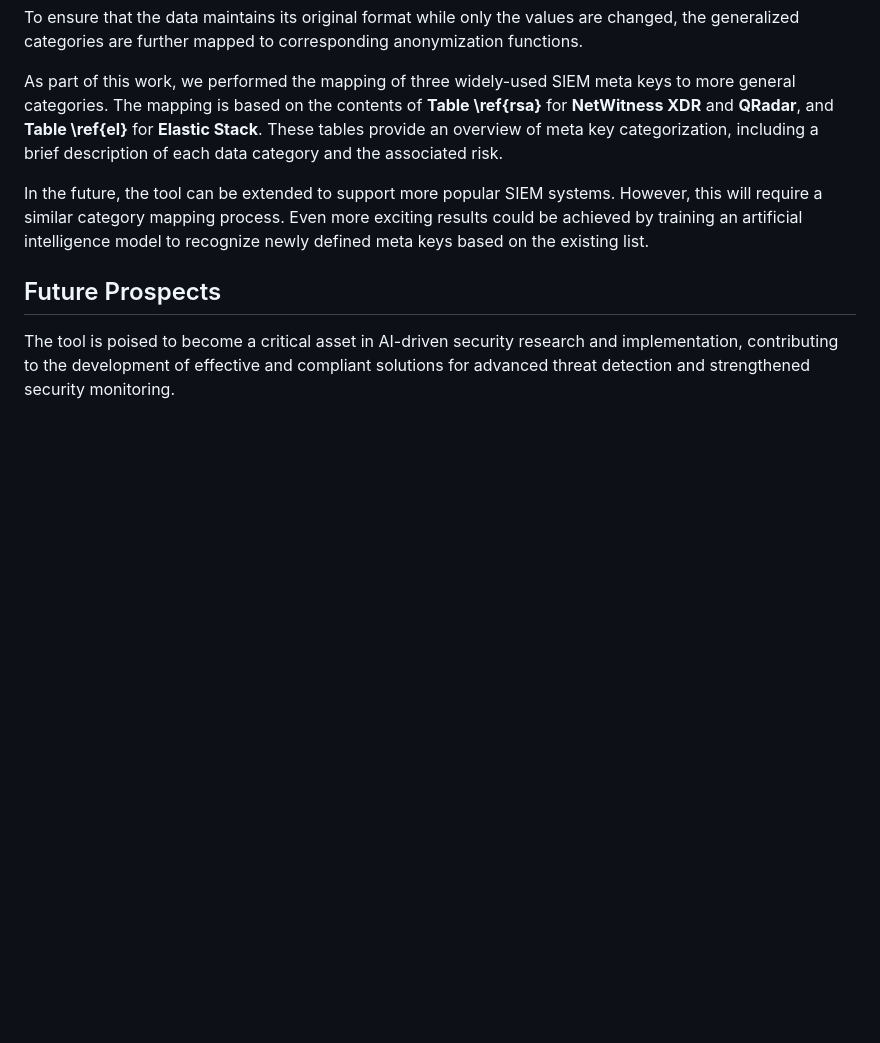
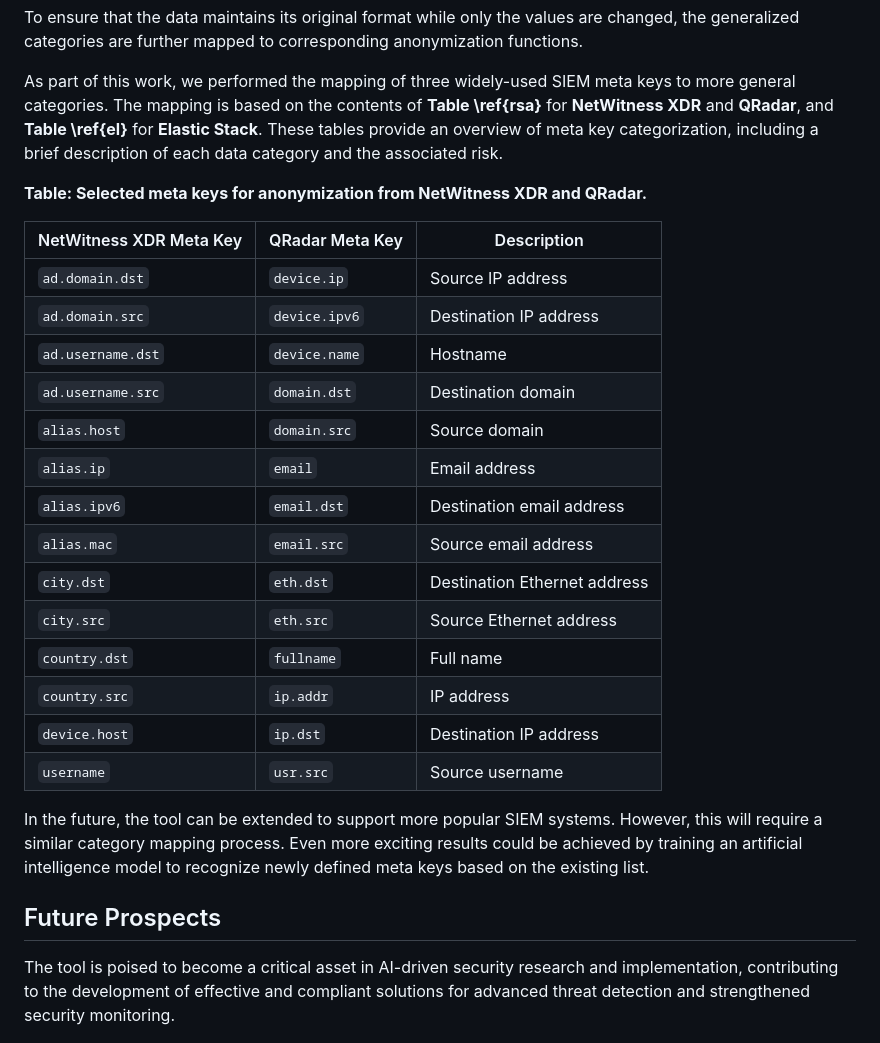
Before and after one commit to ysafonov/Security-Log-Anonymizor, a Markdown page: README.md, the part around the change. Rendered like a GitHub page; blank space fills up the shorter version.

```diff
--- a/README.md
+++ b/README.md
@@ -56,8 +56,29 @@ To ensure that the data maintains its original format while only the values are
 
 As part of this work, we performed the mapping of three widely-used SIEM meta keys to more general categories. The mapping is based on the contents of **Table \ref{rsa}** for **NetWitness XDR** and **QRadar**, and **Table \ref{el}** for **Elastic Stack**. These tables provide an overview of meta key categorization, including a brief description of each data category and the associated risk.
 
+
+**Table: Selected meta keys for anonymization from NetWitness XDR and QRadar.**
+
+| NetWitness XDR Meta Key  | QRadar Meta Key        | Description      |
+|--------------------------|------------------------|------------------|
+| `ad.domain.dst`           | `device.ip`            | Source IP address |
+| `ad.domain.src`           | `device.ipv6`          | Destination IP address |
+| `ad.username.dst`         | `device.name`          | Hostname         |
+| `ad.username.src`         | `domain.dst`           | Destination domain |
+| `alias.host`              | `domain.src`           | Source domain    |
+| `alias.ip`                | `email`                | Email address    |
+| `alias.ipv6`              | `email.dst`            | Destination email address |
+| `alias.mac`               | `email.src`            | Source email address |
+| `city.dst`                | `eth.dst`              | Destination Ethernet address |
+| `city.src`                | `eth.src`              | Source Ethernet address |
+| `country.dst`             | `fullname`             | Full name        |
+| `country.src`             | `ip.addr`              | IP address       |
+| `device.host`             | `ip.dst`               | Destination IP address |
+| `username`                | `usr.src`              | Source username  |
+
+
+
 In the future, the tool can be extended to support more popular SIEM systems. However, this will require a similar category mapping process. Even more exciting results could be achieved by training an artificial intelligence model to recognize newly defined meta keys based on the existing list.
-
 
 
 ## Future Prospects
```
